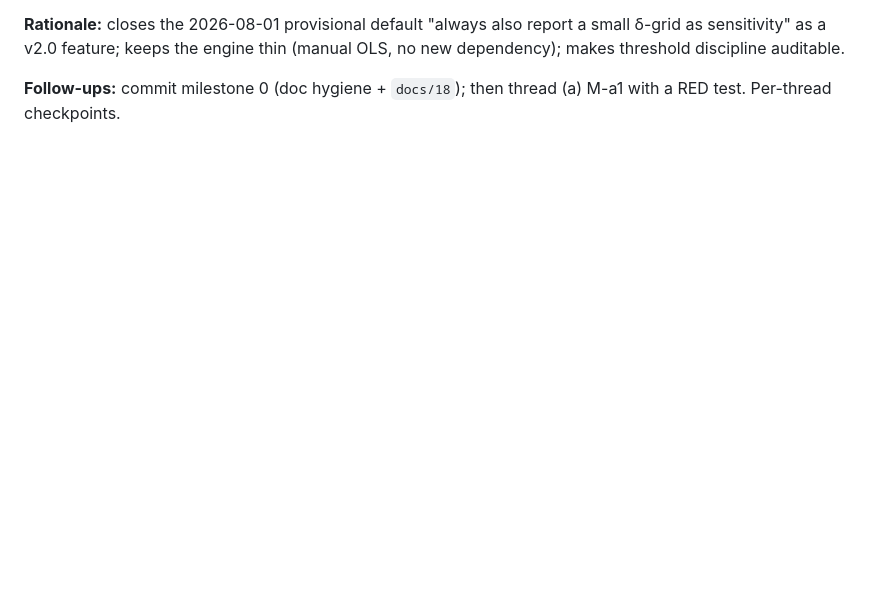
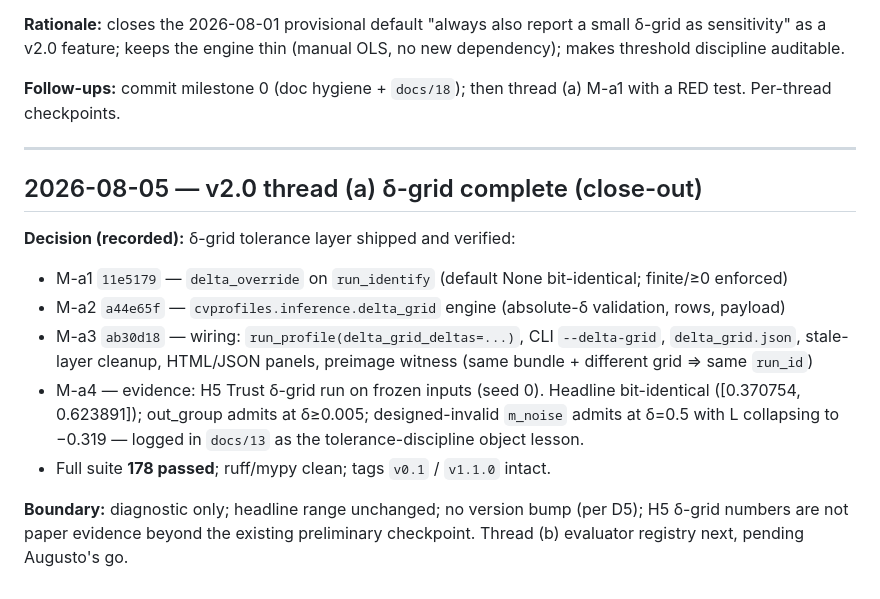
Before and after one commit to Bonorinoa/cvprofiles, a Markdown page: docs/12_Decision_Engineering_Log.md, the part around the change. GitHub-like rendering; blank space fills up the shorter version.

```diff
--- a/docs/12_Decision_Engineering_Log.md
+++ b/docs/12_Decision_Engineering_Log.md
@@ -735,3 +735,16 @@ alignment at publish time.
 **Rationale:** closes the 2026-08-01 provisional default "always also report a small δ-grid as sensitivity" as a v2.0 feature; keeps the engine thin (manual OLS, no new dependency); makes threshold discipline auditable.
 
 **Follow-ups:** commit milestone 0 (doc hygiene + `docs/18`); then thread (a) M-a1 with a RED test. Per-thread checkpoints.
+
+---
+
+## 2026-08-05 — v2.0 thread (a) δ-grid complete (close-out)
+
+**Decision (recorded):** δ-grid tolerance layer shipped and verified:
+- M-a1 `11e5179` — `delta_override` on `run_identify` (default None bit-identical; finite/≥0 enforced)
+- M-a2 `a44e65f` — `cvprofiles.inference.delta_grid` engine (absolute-δ validation, rows, payload)
+- M-a3 `ab30d18` — wiring: `run_profile(delta_grid_deltas=...)`, CLI `--delta-grid`, `delta_grid.json`, stale-layer cleanup, HTML/JSON panels, preimage witness (same bundle + different grid ⇒ same `run_id`)
+- M-a4 — evidence: H5 Trust δ-grid run on frozen inputs (seed 0). Headline bit-identical ([0.370754, 0.623891]); out_group admits at δ≥0.005; designed-invalid `m_noise` admits at δ=0.5 with L collapsing to −0.319 — logged in `docs/13` as the tolerance-discipline object lesson.
+- Full suite **178 passed**; ruff/mypy clean; tags `v0.1` / `v1.1.0` intact.
+
+**Boundary:** diagnostic only; headline range unchanged; no version bump (per D5); H5 δ-grid numbers are not paper evidence beyond the existing preliminary checkpoint. Thread (b) evaluator registry next, pending Augusto's go.
```
Also changed, not shown: docs/13_Evaluations_Log.md (+22 -0 lines), docs/18_Measure_Discipline_Plan.md (+3 -1 lines).
